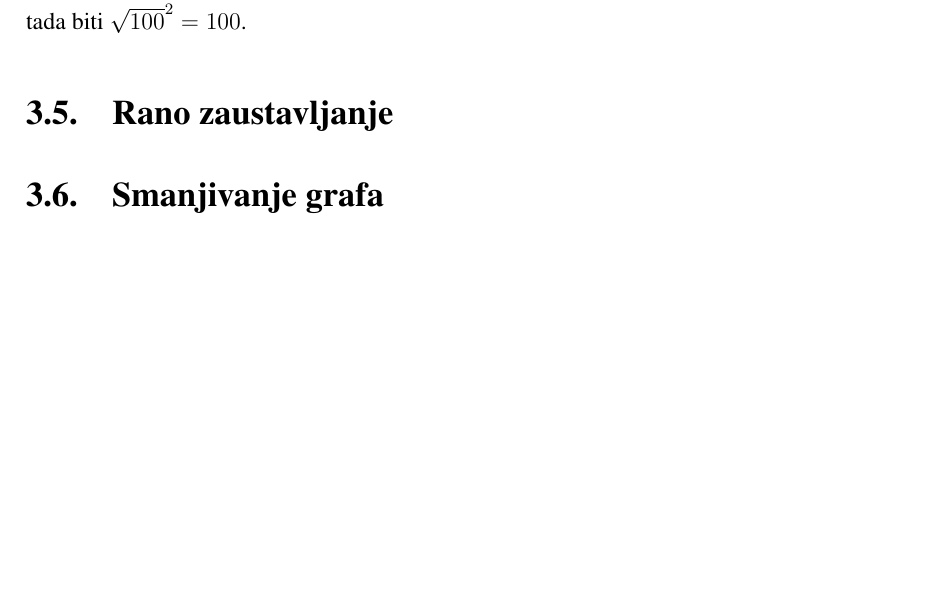
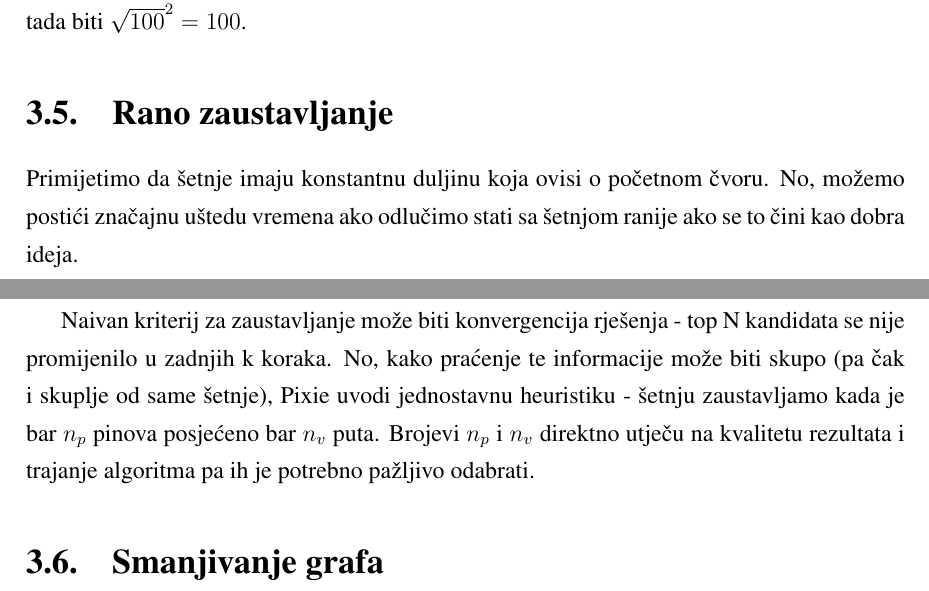
Before and after one commit to mrPjer/pixie, a LaTeX thesis (paper/seminar.tex): part of page 10 of 14 before the commit and two parts of pages 10 and 11 of 15 after it, the two joined at a grey line, cut so that both start at the same text, the shorter picture padded with empty space. Compiled offline with pdfLaTeX.

Commit message:
Describe the early stop mechanism

```diff
--- a/paper/seminar.tex
+++ b/paper/seminar.tex
@@ -151,6 +151,10 @@ Na ovaj način će pinovi koji se pojavljuju u više šetnji biti \textit{nagra
 
 \section{Rano zaustavljanje}
 
+Primijetimo da šetnje imaju konstantnu duljinu koja ovisi o početnom čvoru. No, možemo postići značajnu uštedu vremena ako odlučimo stati sa šetnjom ranije ako se to čini kao dobra ideja.
+
+Naivan kriterij za zaustavljanje može biti konvergencija rješenja - top N kandidata se nije promijenilo u zadnjih k koraka. No, kako praćenje te informacije može biti skupo (pa čak i skuplje od same šetnje), Pixie uvodi jednostavnu heuristiku - šetnju zaustavljamo kada je bar $n_p$ pinova posjećeno bar $n_v$ puta. Brojevi $n_p$ i $n_v$ direktno utječu na kvalitetu rezultata i trajanje algoritma pa ih je potrebno pažljivo odabrati.
+
 \section{Smanjivanje grafa}
 
 \chapter{Ostvarenje}
```
